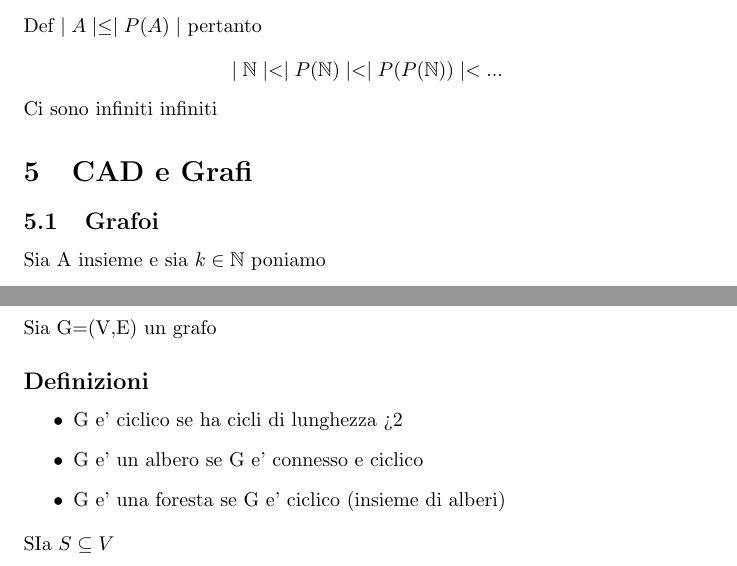
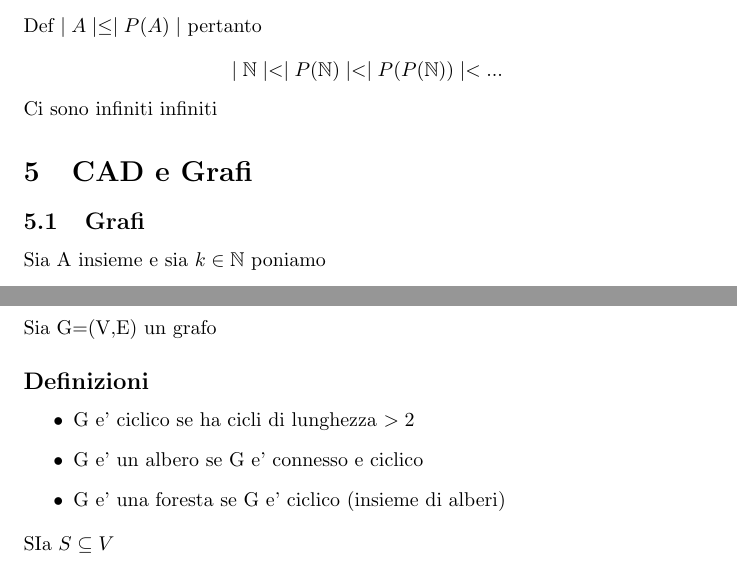
Before and after one commit to Poyso/uni, a LaTeX document (primo-anno/primo-semestre/Matematica-Discreta-1/nuovadiscreta.tex): two parts of pages 25 and 26 of 33, joined at a grey line, cut so that both start at the same text. Compiled offline with pdfLaTeX.

Commit message:
some fixes

```diff
--- a/primo-anno/primo-semestre/Matematica-Discreta-1/nuovadiscreta.tex
+++ b/primo-anno/primo-semestre/Matematica-Discreta-1/nuovadiscreta.tex
@@ -1483,7 +1483,7 @@
           Ci sono infiniti infiniti
         \end{flushleft}
         \section{CAD e Grafi}
-        \subsection{Grafoi}
+        \subsection{Grafi}
         \begin{flushleft}
           Sia A insieme e sia $k\in \mathbb{N}$ poniamo
         \end{flushleft}
@@ -1534,7 +1534,7 @@
         \end{flushleft}
         \subsection*{Definizioni}
         \begin{itemize}
-          \item G e' ciclico se ha cicli di lunghezza >2
+          \item G e' ciclico se ha cicli di lunghezza $>2$
           \item G e' un albero se G e' connesso e ciclico
           \item G e' una foresta se G e' ciclico (insieme di alberi)
         \end{itemize}
```
Also changed, not shown: 3 other files.
